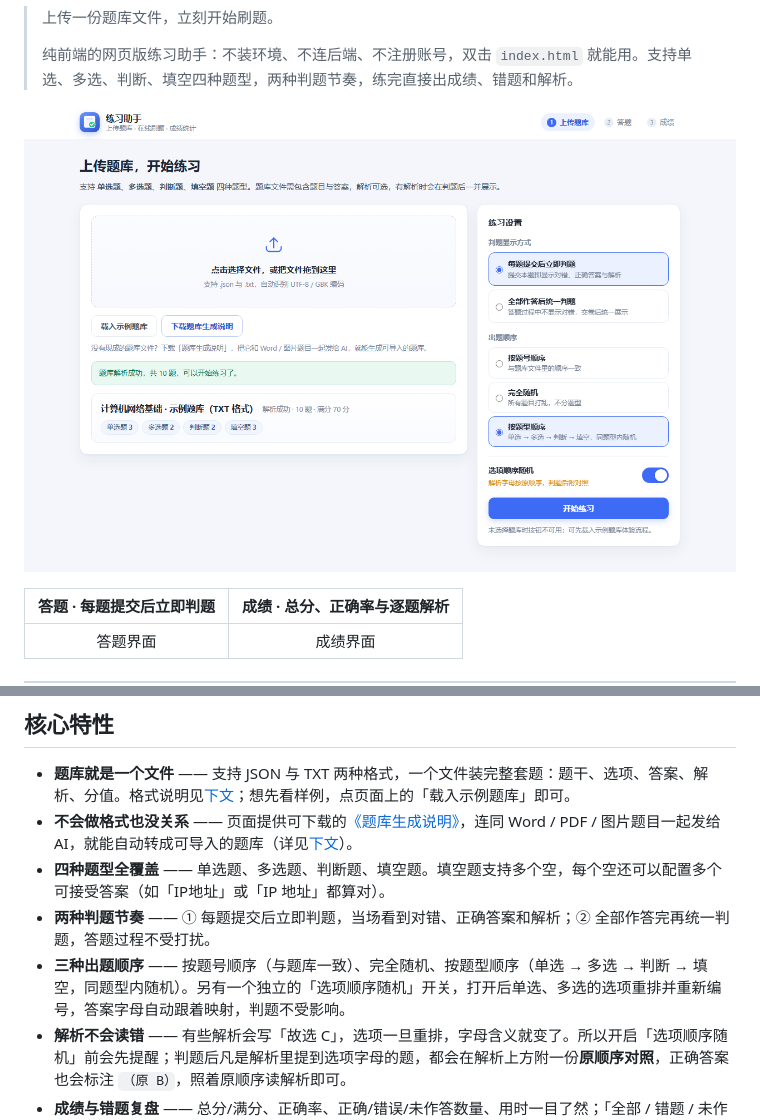
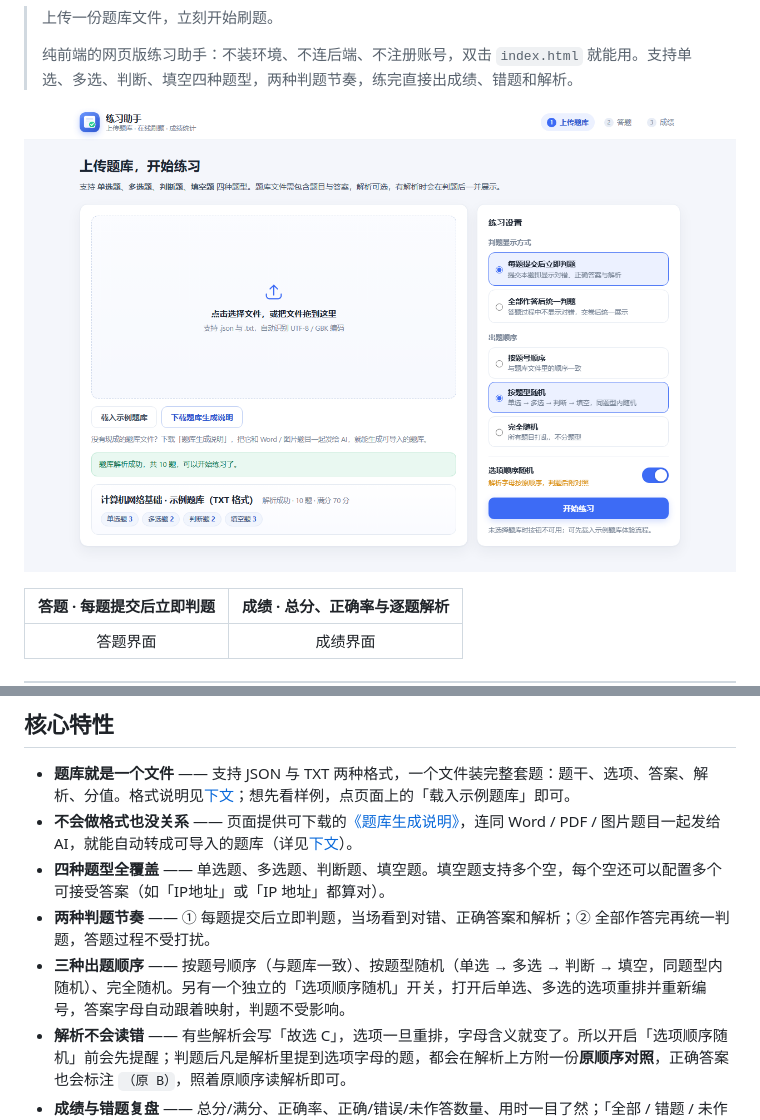
Before and after one commit to SubmergeDQ/Practice-Assistant, a Markdown page: README.md, 2 parts joined by grey strips. GitHub-like rendering; pictures changed too: assets/screenshot-1-upload.png.

```diff
--- a/README.md
+++ b/README.md
@@ -28,7 +28,7 @@
 - **不会做格式也没关系** —— 页面提供可下载的[《题库生成说明》](docs/题库生成说明.md)，连同 Word / PDF / 图片题目一起发给 AI，就能自动转成可导入的题库（详见[下文](#不会写题库让-ai-帮你生成)）。
 - **四种题型全覆盖** —— 单选题、多选题、判断题、填空题。填空题支持多个空，每个空还可以配置多个可接受答案（如「IP地址」或「IP 地址」都算对）。
 - **两种判题节奏** —— ① 每题提交后立即判题，当场看到对错、正确答案和解析；② 全部作答完再统一判题，答题过程不受打扰。
-- **三种出题顺序** —— 按题号顺序（与题库一致）、完全随机、按题型顺序（单选 → 多选 → 判断 → 填空，同题型内随机）。另有一个独立的「选项顺序随机」开关，打开后单选、多选的选项重排并重新编号，答案字母自动跟着映射，判题不受影响。
+- **三种出题顺序** —— 按题号顺序（与题库一致）、按题型随机（单选 → 多选 → 判断 → 填空，同题型内随机）、完全随机。另有一个独立的「选项顺序随机」开关，打开后单选、多选的选项重排并重新编号，答案字母自动跟着映射，判题不受影响。
 - **解析不会读错** —— 有些解析会写「故选 C」，选项一旦重排，字母含义就变了。所以开启「选项顺序随机」前会先提醒；判题后凡是解析里提到选项字母的题，都会在解析上方附一份**原顺序对照**，正确答案也会标注 `（原 B）`，照着原顺序读解析即可。
 - **成绩与错题复盘** —— 总分/满分、正确率、正确/错误/未作答数量、用时一目了然；「全部 / 错题 / 未作答 / 正确」四类筛选，逐题回看你的答案、正确答案与解析；支持一键「重做错题」。
 - **顺手的小细节** —— 答题卡跳题、进度条、计时器、键盘快捷键（`A`–`H` 选择、`Enter` 提交/下一题、`←` `→` 切题）、交卷前对未答题二次确认。所有确认提示都是站内样式弹窗，不会弹出浏览器自带对话框（手机浏览器上尤其明显），支持 Esc 取消、遮罩点击取消。
```
Also changed, not shown: 3 other files.
